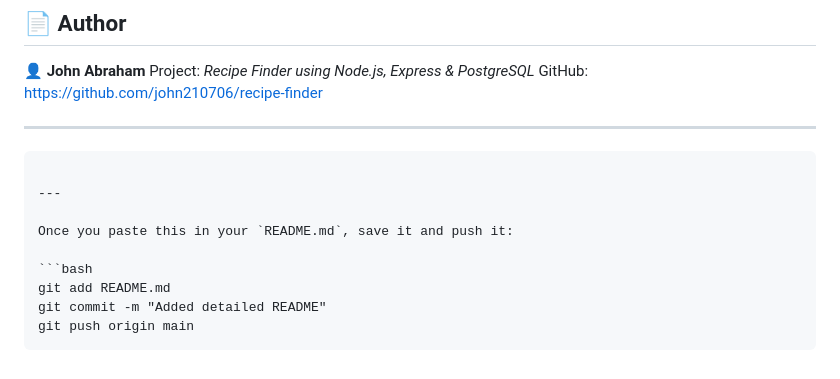
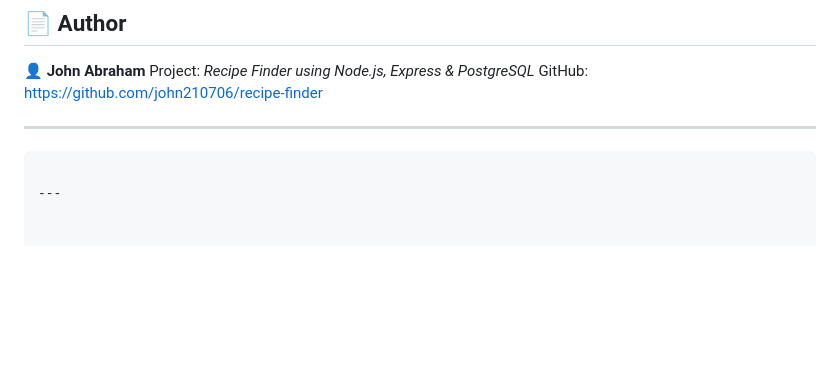
Before and after one commit to john210706/recipe-finder, a Markdown page: README.md, the part around the change. Drawn GitHub-style; blank space fills up the shorter version.

Commit message:
Updated README with project details

`````diff
--- a/README.md
+++ b/README.md
@@ -171,11 +171,3 @@ GitHub: [https://github.com/john210706/recipe-finder](https://github.com/john210
 ````
 
 ---
-
-Once you paste this in your `README.md`, save it and push it:
-
-```bash
-git add README.md
-git commit -m "Added detailed README"
-git push origin main
-````
`````
